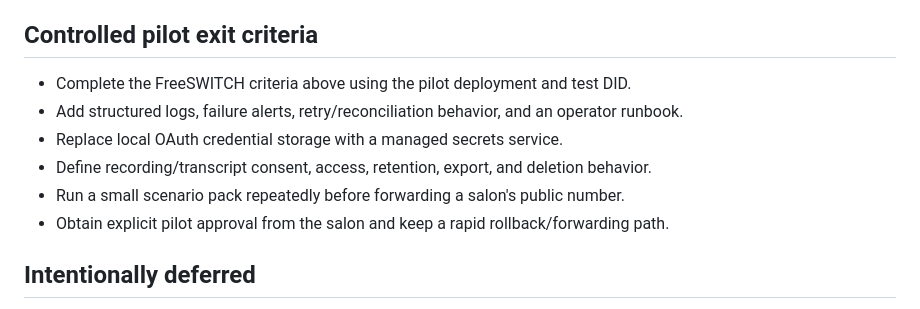
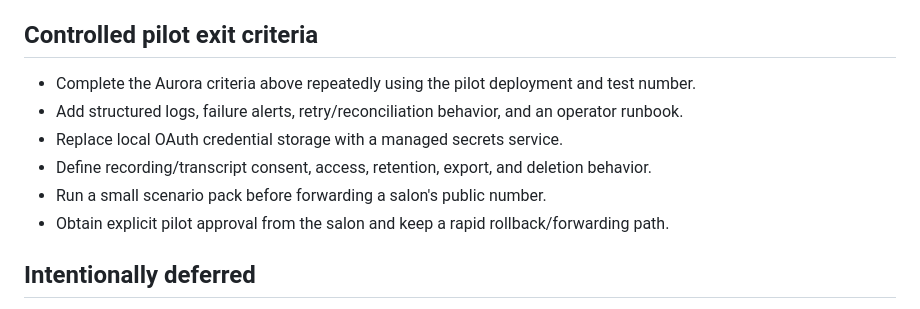
Before and after one commit to Karl-Prism-Link/Prismlink-MVP, a Markdown page: docs/MVP_STATUS.md, the part around one of its changes. Rendered like a GitHub page.

```diff
--- a/docs/MVP_STATUS.md
+++ b/docs/MVP_STATUS.md
@@ -57,11 +56,11 @@ repeatedly.
 
 ## Controlled pilot exit criteria
 
-- Complete the FreeSWITCH criteria above using the pilot deployment and test DID.
+- Complete the Aurora criteria above repeatedly using the pilot deployment and test number.
 - Add structured logs, failure alerts, retry/reconciliation behavior, and an operator runbook.
 - Replace local OAuth credential storage with a managed secrets service.
 - Define recording/transcript consent, access, retention, export, and deletion behavior.
-- Run a small scenario pack repeatedly before forwarding a salon's public number.
+- Run a small scenario pack before forwarding a salon's public number.
 - Obtain explicit pilot approval from the salon and keep a rapid rollback/forwarding path.
 
 ## Intentionally deferred
```
Also changed, not shown: other parts of docs/MVP_STATUS.md (+23 -24 lines).
